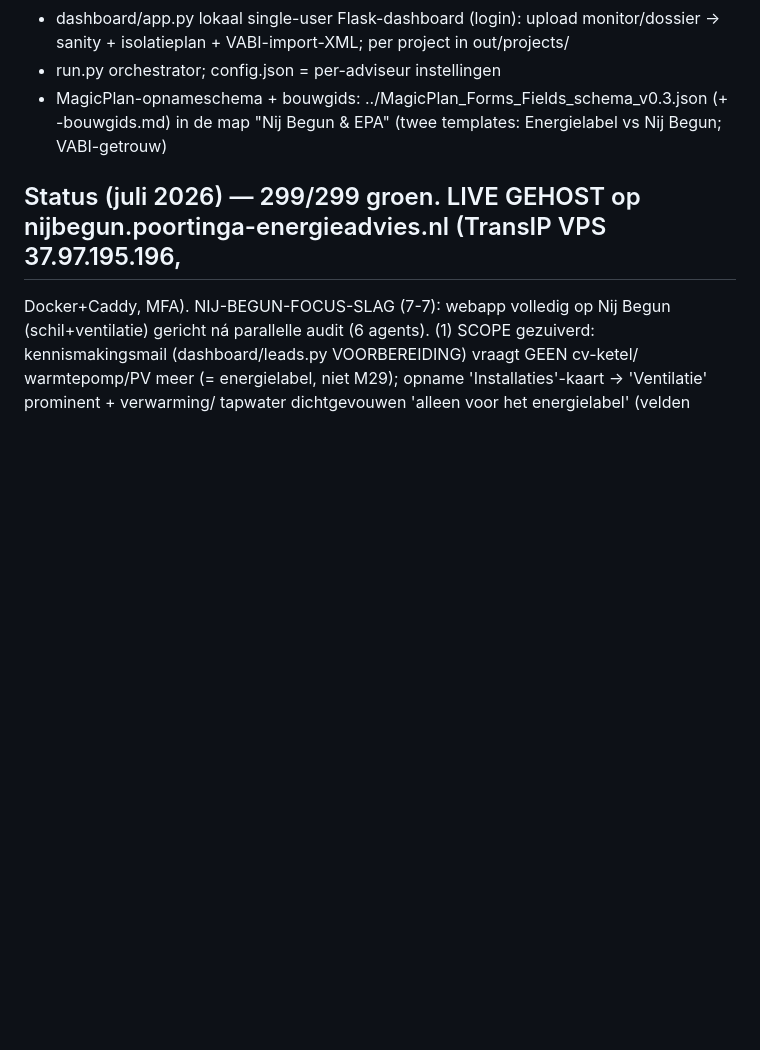
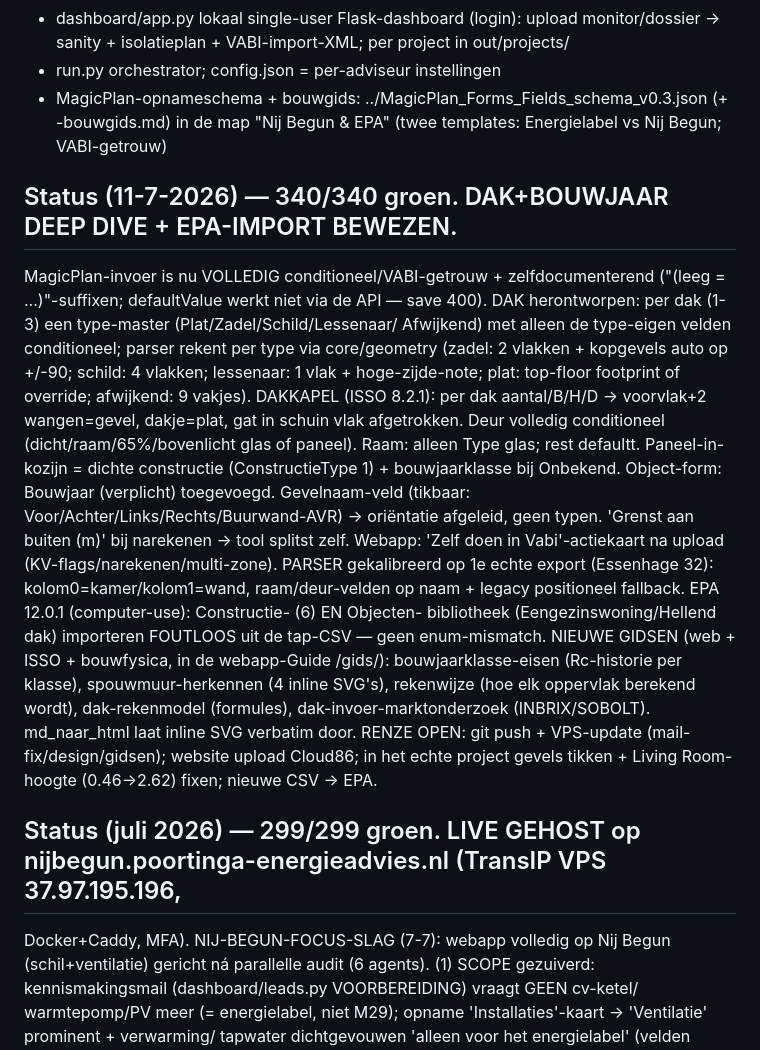
Before and after one commit to renzepoortinga/NijBegun, a Markdown page: CLAUDE.md, the part around the change. Rendered like a GitHub page; blank space fills up the shorter version.

Commit message:
CLAUDE.md: status 11-7 (dak-herontwerp/dakkapel/gevelnaam/EPA-import bewezen/nieuwe gidsen)
Co-Authored-By: Claude Fable 5 <noreply@anthropic.com>

```diff
--- a/CLAUDE.md
+++ b/CLAUDE.md
@@ -86,6 +86,23 @@ Dashboard bewaart per project in out/projects/<postcode_huisnr>/ (incl. import_m
 - MagicPlan-opnameschema + bouwgids: ../MagicPlan_Forms_Fields_schema_v0.3.json (+ -bouwgids.md)
   in de map "Nij Begun & EPA" (twee templates: Energielabel vs Nij Begun; VABI-getrouw)
 
+## Status (11-7-2026) — 340/340 groen. DAK+BOUWJAAR DEEP DIVE + EPA-IMPORT BEWEZEN.
+MagicPlan-invoer is nu VOLLEDIG conditioneel/VABI-getrouw + zelfdocumenterend ("(leeg = ...)"-suffixen; defaultValue
+werkt niet via de API — save 400). DAK herontworpen: per dak (1-3) een type-master (Plat/Zadel/Schild/Lessenaar/
+Afwijkend) met alleen de type-eigen velden conditioneel; parser rekent per type via core/geometry (zadel: 2 vlakken +
+kopgevels auto op +/-90; schild: 4 vlakken; lessenaar: 1 vlak + hoge-zijde-note; plat: top-floor footprint of override;
+afwijkend: 9 vakjes). DAKKAPEL (ISSO 8.2.1): per dak aantal/B/H/D -> voorvlak+2 wangen=gevel, dakje=plat, gat in schuin
+vlak afgetrokken. Deur volledig conditioneel (dicht/raam/65%/bovenlicht glas of paneel). Raam: alleen Type glas; rest
+defaultt. Paneel-in-kozijn = dichte constructie (ConstructieType 1) + bouwjaarklasse bij Onbekend. Object-form: Bouwjaar
+(verplicht) toegevoegd. Gevelnaam-veld (tikbaar: Voor/Achter/Links/Rechts/Buurwand-AVR) -> oriëntatie afgeleid, geen
+typen. 'Grenst aan buiten (m)' bij narekenen -> tool splitst zelf. Webapp: 'Zelf doen in Vabi'-actiekaart na upload
+(KV-flags/narekenen/multi-zone). PARSER gekalibreerd op 1e echte export (Essenhage 32): kolom0=kamer/kolom1=wand,
+raam/deur-velden op naam + legacy positioneel fallback. EPA 12.0.1 (computer-use): Constructie- (6) EN Objecten-
+bibliotheek (Eengezinswoning/Hellend dak) importeren FOUTLOOS uit de tap-CSV — geen enum-mismatch. NIEUWE GIDSEN (web +
+ISSO + bouwfysica, in de webapp-Guide /gids/<slug>): bouwjaarklasse-eisen (Rc-historie per klasse), spouwmuur-herkennen
+(4 inline SVG's), rekenwijze (hoe elk oppervlak berekend wordt), dak-rekenmodel (formules), dak-invoer-marktonderzoek
+(INBRIX/SOBOLT). md_naar_html laat inline SVG verbatim door. RENZE OPEN: git push + VPS-update (mail-fix/design/gidsen);
+website upload Cloud86; in het echte project gevels tikken + Living Room-hoogte (0.46->2.62) fixen; nieuwe CSV -> EPA.
 ## Status (juli 2026) — 299/299 groen. LIVE GEHOST op nijbegun.poortinga-energieadvies.nl (TransIP VPS 37.97.195.196,
 Docker+Caddy, MFA). NIJ-BEGUN-FOCUS-SLAG (7-7): webapp volledig op Nij Begun (schil+ventilatie) gericht ná parallelle
 audit (6 agents). (1) SCOPE gezuiverd: kennismakingsmail (dashboard/leads.py VOORBEREIDING) vraagt GEEN cv-ketel/
```
